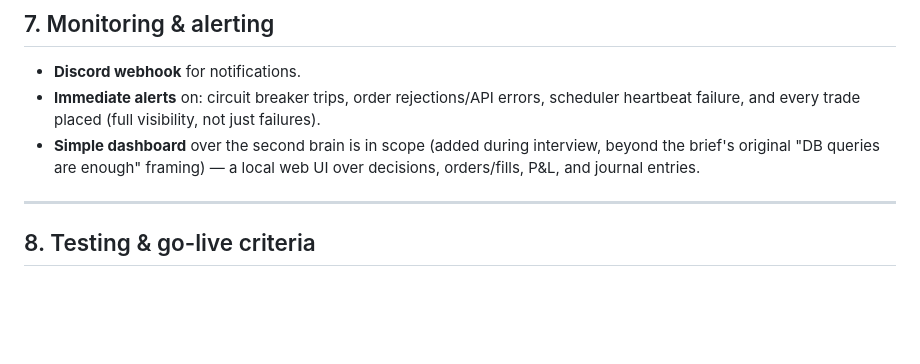
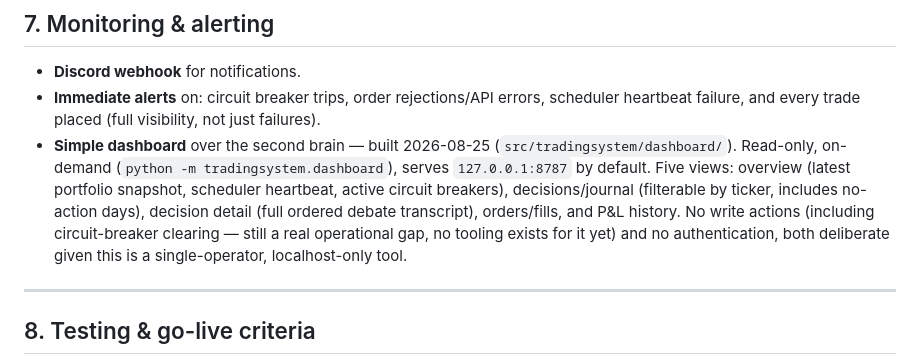
Before and after one commit to harrycarr205/Bot-Trading, a Markdown page: ARCHITECTURE.md, the part around the change. Drawn GitHub-style; blank space fills up the shorter version.

Commit message:
Update ARCHITECTURE.md: dashboard is now built
Marks the previously-unbuilt dashboard item in §7 as complete, with
its actual views/run command, and notes circuit-breaker clearing
still has no operator tooling.

Co-Authored-By: Claude Sonnet 5 <noreply@anthropic.com>

```diff
--- a/ARCHITECTURE.md
+++ b/ARCHITECTURE.md
@@ -164,9 +164,16 @@ cycle), so watch total cycle time as the list grows.
 - **Immediate alerts** on: circuit breaker trips, order rejections/API
   errors, scheduler heartbeat failure, and every trade placed (full
   visibility, not just failures).
-- **Simple dashboard** over the second brain is in scope (added during
-  interview, beyond the brief's original "DB queries are enough" framing) —
-  a local web UI over decisions, orders/fills, P&L, and journal entries.
+- **Simple dashboard** over the second brain — built 2026-08-25
+  (`src/tradingsystem/dashboard/`). Read-only, on-demand (`python -m
+  tradingsystem.dashboard`), serves `127.0.0.1:8787` by default. Five views:
+  overview (latest portfolio snapshot, scheduler heartbeat, active circuit
+  breakers), decisions/journal (filterable by ticker, includes no-action
+  days), decision detail (full ordered debate transcript), orders/fills,
+  and P&L history. No write actions (including circuit-breaker clearing —
+  still a real operational gap, no tooling exists for it yet) and no
+  authentication, both deliberate given this is a single-operator,
+  localhost-only tool.
 
 ---
 
```
